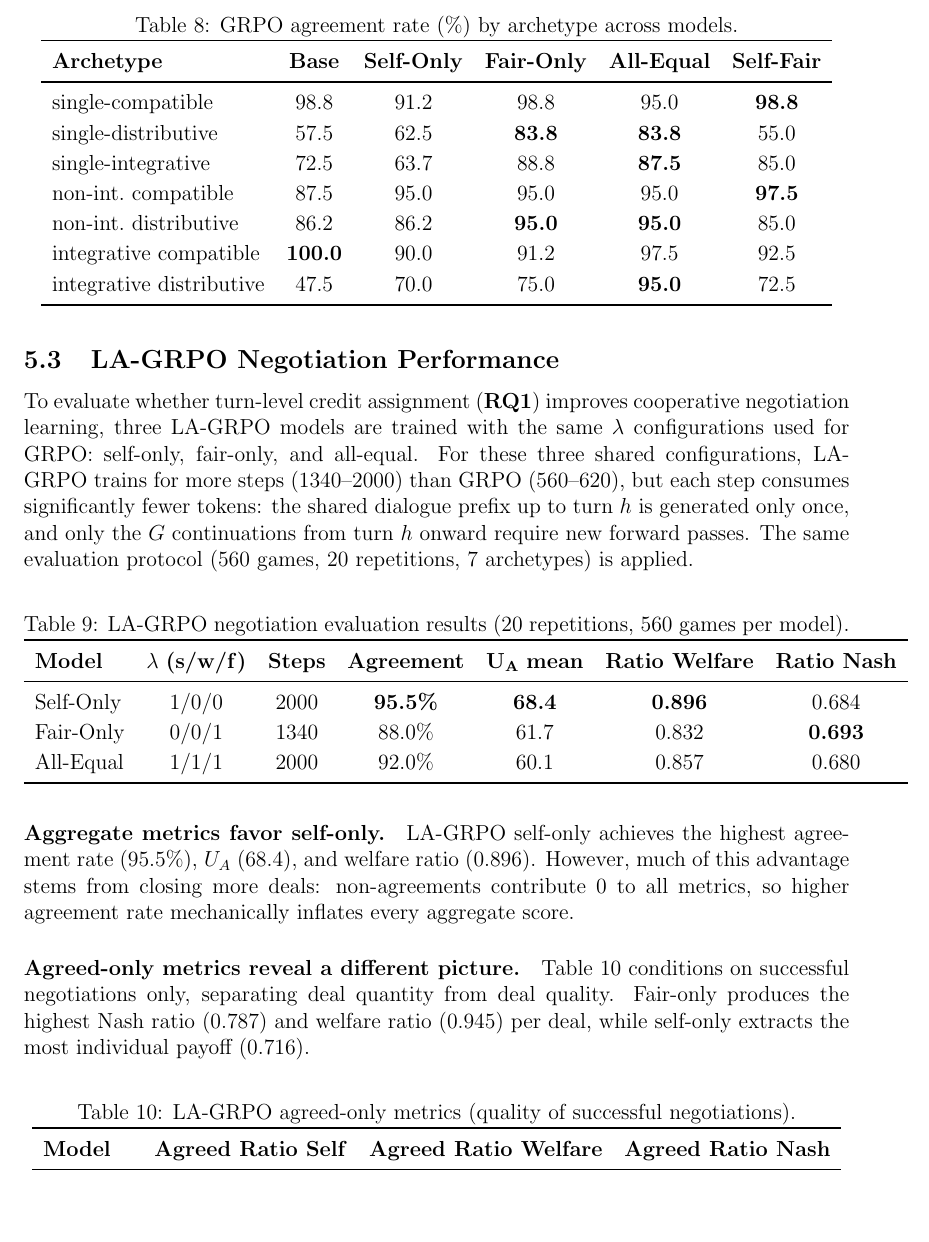
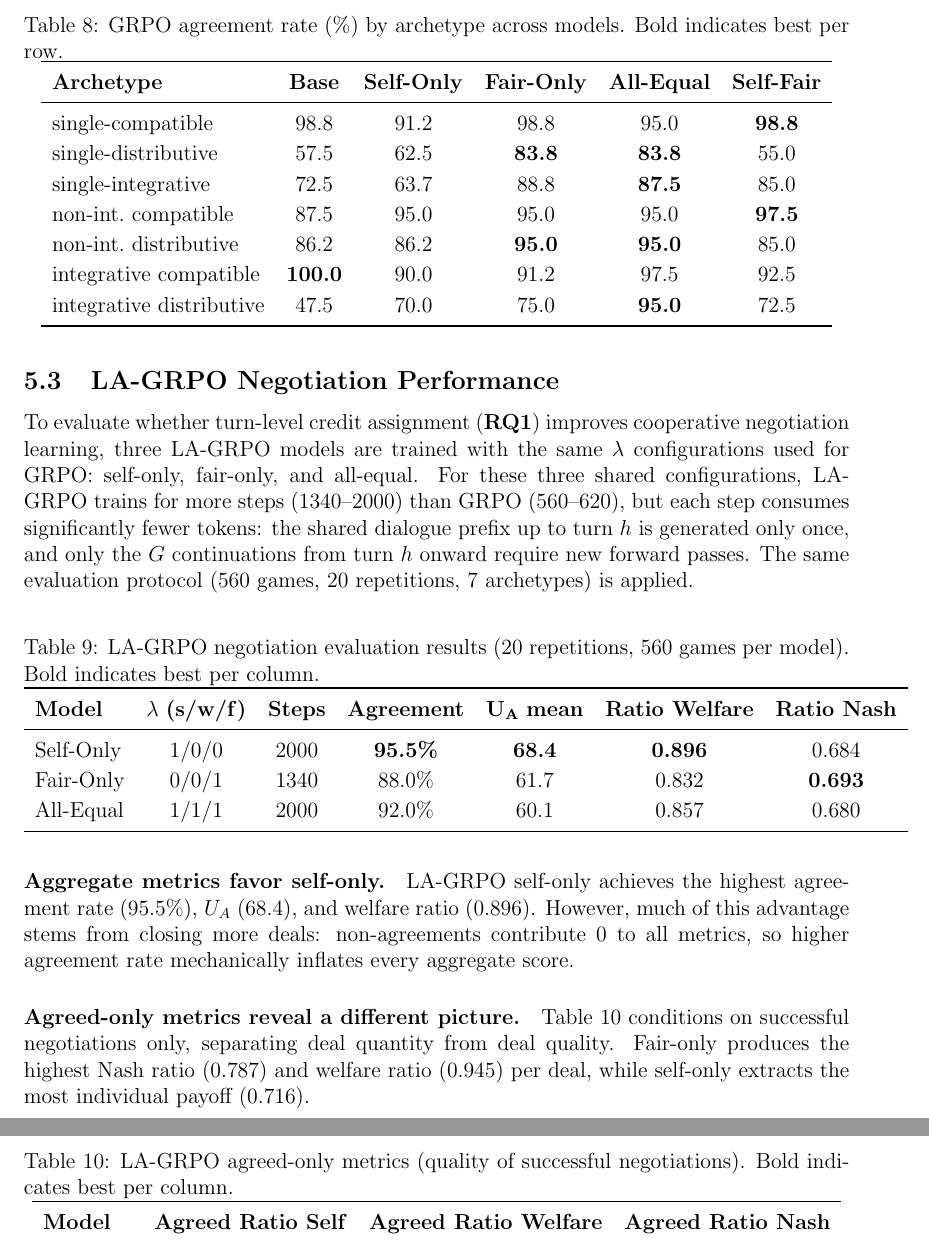
Before and after one commit to migub/master_thesis, a LaTeX document (main.tex): part of page 29 of 49 before the commit and two parts of pages 29 and 30 of 50 after it, the two joined at a grey line, cut so that both start at the same text, the shorter picture padded with empty space. Compiled offline with pdfLaTeX.

Commit message:
docs: add bold-indicator hints to Tables 8/9/10 captions per professor feedback

```diff
--- a/main.tex
+++ b/main.tex
@@ -712,7 +712,7 @@ Self-Fair-Equal & 0.5/0/0.5 & 83.8\% & 57.0 \scriptsize{[54.4, 59.6]} & 0.757 \s
 
 \begin{table}[H]
 \centering
-\caption{GRPO agreement rate (\%) by archetype across models.}
+\caption{GRPO agreement rate (\%) by archetype across models. Bold indicates best per row.}
 \label{tab:arch_agreement}
 \renewcommand{\arraystretch}{1.15}
 \begin{tabular}{lccccc}
@@ -737,7 +737,7 @@ To evaluate whether turn-level credit assignment (\textbf{RQ1}) improves coopera
 
 \begin{table}[H]
 \centering
-\caption{LA-GRPO negotiation evaluation results (20 repetitions, 560 games per model).}
+\caption{LA-GRPO negotiation evaluation results (20 repetitions, 560 games per model). Bold indicates best per column.}
 \label{tab:lagrpo_eval_results}
 \renewcommand{\arraystretch}{1.15}
 \begin{tabular}{lcccccc}
@@ -757,7 +757,7 @@ All-Equal & 1/1/1 & 2000 & 92.0\% & 60.1 & 0.857 & 0.680 \\
 
 \begin{table}[H]
 \centering
-\caption{LA-GRPO agreed-only metrics (quality of successful negotiations).}
+\caption{LA-GRPO agreed-only metrics (quality of successful negotiations). Bold indicates best per column.}
 \label{tab:lagrpo_agreed}
 \renewcommand{\arraystretch}{1.15}
 \begin{tabular}{lcccc}
```
